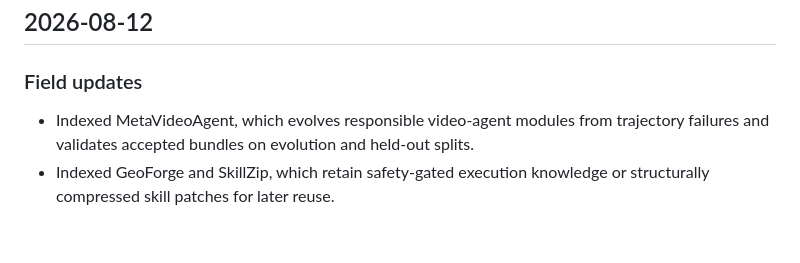
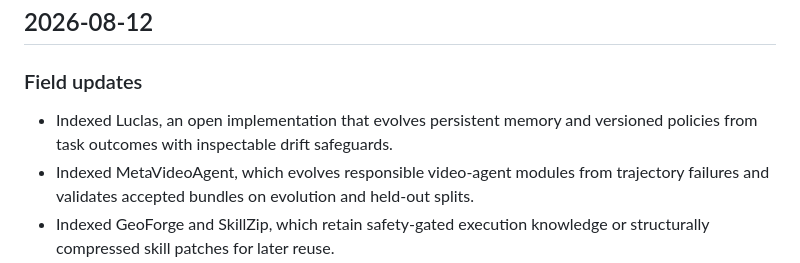
Before and after one commit to YuxingLu613/awesome-agentic-evolution, a Markdown page: CHANGELOG.md, the part around the change. Rendered like a GitHub page; blank space fills up the shorter version.

```diff
--- a/CHANGELOG.md
+++ b/CHANGELOG.md
@@ -6,6 +6,8 @@ All notable editorial updates are recorded here.
 
 ### Field updates
 
+- Indexed Luclas, an open implementation that evolves persistent memory and
+  versioned policies from task outcomes with inspectable drift safeguards.
 - Indexed MetaVideoAgent, which evolves responsible video-agent modules from
   trajectory failures and validates accepted bundles on evolution and held-out
   splits.
```
Also changed, not shown: README.md (+5 -0 lines).
